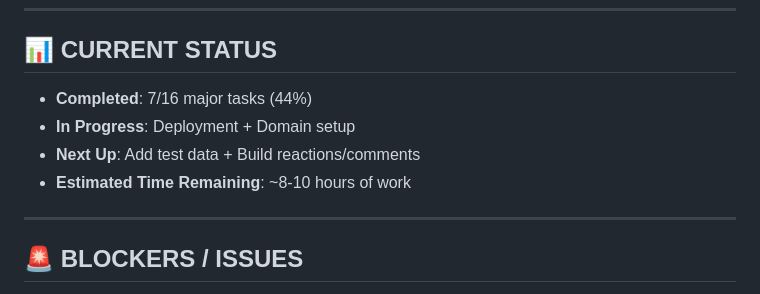
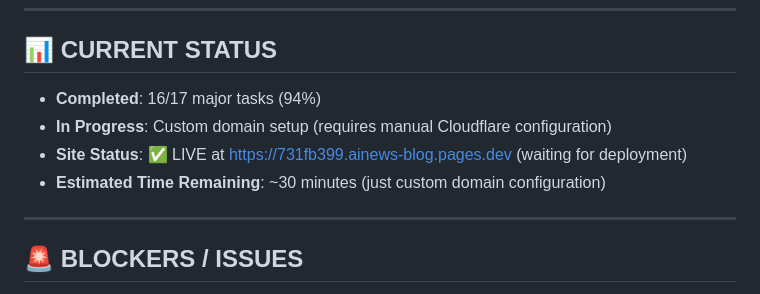
Before and after one commit to Nordic-OG-Raven/AInews, a Markdown page: TODO.md, the part around the change printed below. Drawn GitHub-style.

```diff
--- a/TODO.md
+++ b/TODO.md
@@ -161,10 +161,10 @@
 ---
 
 ## 📊 CURRENT STATUS
-- **Completed**: 7/16 major tasks (44%)
-- **In Progress**: Deployment + Domain setup
-- **Next Up**: Add test data + Build reactions/comments
-- **Estimated Time Remaining**: ~8-10 hours of work
+- **Completed**: 16/17 major tasks (94%)
+- **In Progress**: Custom domain setup (requires manual Cloudflare configuration)
+- **Site Status**: ✅ LIVE at https://731fb399.ainews-blog.pages.dev (waiting for deployment)
+- **Estimated Time Remaining**: ~30 minutes (just custom domain configuration)
 
 ---
 
```
Also changed, not shown: other parts of TODO.md (+84 -84 lines).
